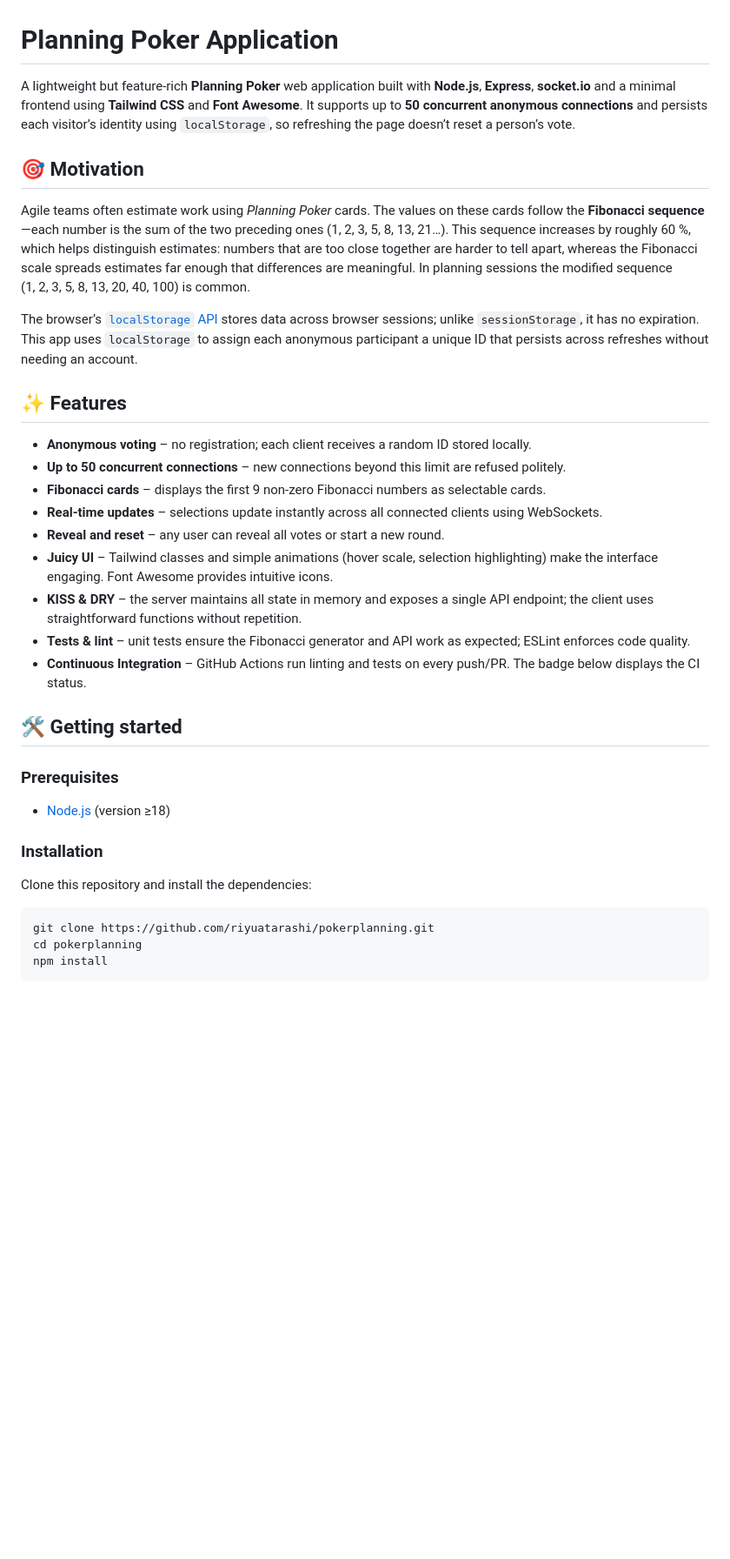
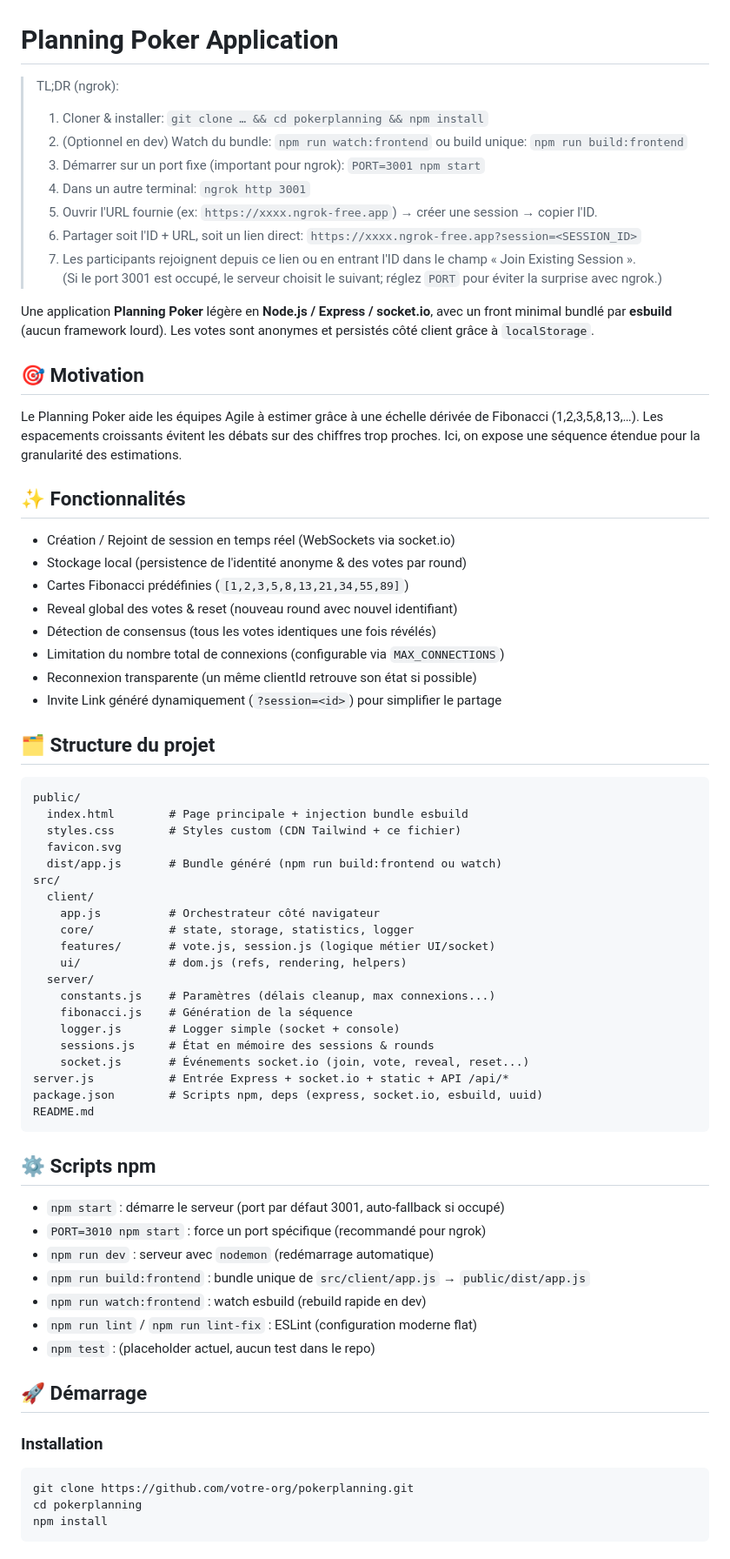
Before and after one commit to riyuatarashi/pokerplanning, a Markdown page: README.md, the part around one of its changes. Shown at 87% size. GitHub-like rendering; blank space fills up the shorter version.

Commit message:
doc: update README

````diff
--- a/README.md
+++ b/README.md
@@ -1,37 +1,67 @@
 # Planning Poker Application
 
-A lightweight but feature‑rich **Planning Poker** web application built with **Node.js**, **Express**, **socket.io** and a minimal frontend using **Tailwind CSS** and **Font Awesome**.  It supports up to **50 concurrent anonymous connections** and persists each visitor’s identity using `localStorage`, so refreshing the page doesn’t reset a person’s vote.
+> TL;DR (ngrok):
+> 1. Cloner & installer: `git clone … && cd pokerplanning && npm install`
+> 2. (Optionnel en dev) Watch du bundle: `npm run watch:frontend` ou build unique: `npm run build:frontend`
+> 3. Démarrer sur un port fixe (important pour ngrok): `PORT=3001 npm start`
+> 4. Dans un autre terminal: `ngrok http 3001`
+> 5. Ouvrir l'URL fournie (ex: `https://xxxx.ngrok-free.app`) → créer une session → copier l'ID.
+> 6. Partager soit l'ID + URL, soit un lien direct: `https://xxxx.ngrok-free.app?session=<SESSION_ID>`
+> 7. Les participants rejoignent depuis ce lien ou en entrant l'ID dans le champ « Join Existing Session ».
+> (Si le port 3001 est occupé, le serveur choisit le suivant; réglez `PORT` pour éviter la surprise avec ngrok.)
+
+Une application **Planning Poker** légère en **Node.js / Express / socket.io**, avec un front minimal bundlé par **esbuild** (aucun framework lourd). Les votes sont anonymes et persistés côté client grâce à `localStorage`.
 
 ## 🎯 Motivation
+Le Planning Poker aide les équipes Agile à estimer grâce à une échelle dérivée de Fibonacci (1,2,3,5,8,13,…). Les espacements croissants évitent les débats sur des chiffres trop proches. Ici, on expose une séquence étendue pour la granularité des estimations.
 
-Agile teams often estimate work using *Planning Poker* cards.  The values on these cards follow the **Fibonacci sequence**—each number is the sum of the two preceding ones (1, 2, 3, 5, 8, 13, 21…).  This sequence increases by roughly 60 %, which helps distinguish estimates: numbers that are too close together are harder to tell apart, whereas the Fibonacci scale spreads estimates far enough that differences are meaningful.  In planning sessions the modified sequence (1, 2, 3, 5, 8, 13, 20, 40, 100) is common.
+## ✨ Fonctionnalités
+- Création / Rejoint de session en temps réel (WebSockets via socket.io)
+- Stockage local (persistence de l'identité anonyme & des votes par round)
+- Cartes Fibonacci prédéfinies (`[1,2,3,5,8,13,21,34,55,89]`)
+- Reveal global des votes & reset (nouveau round avec nouvel identifiant)
+- Détection de consensus (tous les votes identiques une fois révélés)
+- Limitation du nombre total de connexions (configurable via `MAX_CONNECTIONS`)
+- Reconnexion transparente (un même clientId retrouve son état si possible)
+- Invite Link généré dynamiquement (`?session=<id>`) pour simplifier le partage
 
-The browser’s [`localStorage` API](https://developer.mozilla.org/en-US/docs/Web/API/Window/localStorage) stores data across browser sessions; unlike `sessionStorage`, it has no expiration.  This app uses `localStorage` to assign each anonymous participant a unique ID that persists across refreshes without needing an account.
+## 🗂 Structure du projet
+```
+public/
+  index.html        # Page principale + injection bundle esbuild
+  styles.css        # Styles custom (CDN Tailwind + ce fichier)
+  favicon.svg
+  dist/app.js       # Bundle généré (npm run build:frontend ou watch)
+src/
+  client/
+    app.js          # Orchestrateur côté navigateur
+    core/           # state, storage, statistics, logger
+    features/       # vote.js, session.js (logique métier UI/socket)
+    ui/             # dom.js (refs, rendering, helpers)
+  server/
+    constants.js    # Paramètres (délais cleanup, max connexions...)
+    fibonacci.js    # Génération de la séquence
+    logger.js       # Logger simple (socket + console)
+    sessions.js     # État en mémoire des sessions & rounds
+    socket.js       # Événements socket.io (join, vote, reveal, reset...)
+server.js           # Entrée Express + socket.io + static + API /api/*
+package.json        # Scripts npm, deps (express, socket.io, esbuild, uuid)
+README.md
+```
 
-## ✨ Features
+## ⚙️ Scripts npm
+- `npm start` : démarre le serveur (port par défaut 3001, auto‑fallback si occupé)
+- `PORT=3010 npm start` : force un port spécifique (recommandé pour ngrok)
+- `npm run dev` : serveur avec `nodemon` (redémarrage automatique)
+- `npm run build:frontend` : bundle unique de `src/client/app.js` → `public/dist/app.js`
+- `npm run watch:frontend` : watch esbuild (rebuild rapide en dev)
+- `npm run lint` / `npm run lint-fix` : ESLint (configuration moderne flat)
+- `npm test` : (placeholder actuel, aucun test dans le repo)
 
-- **Anonymous voting** – no registration; each client receives a random ID stored locally.
-- **Up to 50 concurrent connections** – new connections beyond this limit are refused politely.
-- **Fibonacci cards** – displays the first 9 non‑zero Fibonacci numbers as selectable cards.
-- **Real‑time updates** – selections update instantly across all connected clients using WebSockets.
-- **Reveal and reset** – any user can reveal all votes or start a new round.
-- **Juicy UI** – Tailwind classes and simple animations (hover scale, selection highlighting) make the interface engaging.  Font Awesome provides intuitive icons.
-- **KISS & DRY** – the server maintains all state in memory and exposes a single API endpoint; the client uses straightforward functions without repetition.
-- **Tests & lint** – unit tests ensure the Fibonacci generator and API work as expected; ESLint enforces code quality.
-- **Continuous Integration** – GitHub Actions run linting and tests on every push/PR.  The badge below displays the CI status.
-
-## 🛠️ Getting started
-
-### Prerequisites
-
-- [Node.js](https://nodejs.org/) (version ≥18)
-
+## 🚀 Démarrage
 ### Installation
-
-Clone this repository and install the dependencies:
-
 ```sh
-git clone https://github.com/riyuatarashi/pokerplanning.git
+git clone https://github.com/votre-org/pokerplanning.git
 cd pokerplanning
 npm install
 ```
````
Also changed, not shown: other parts of README.md (+48 -75 lines).
